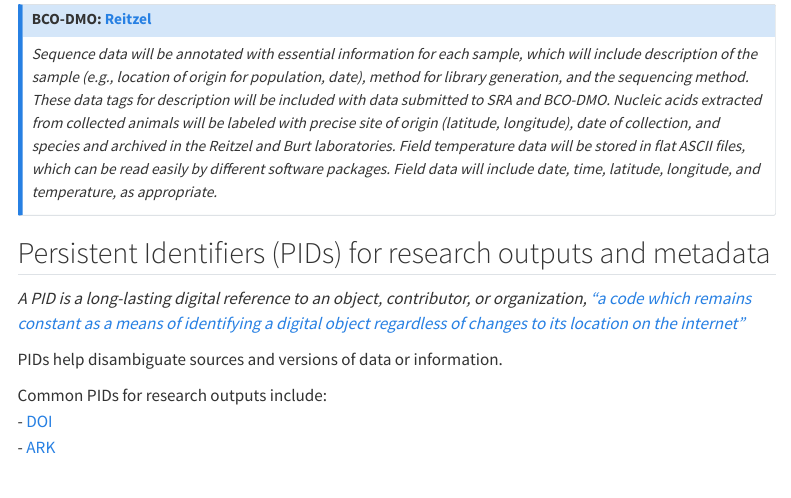
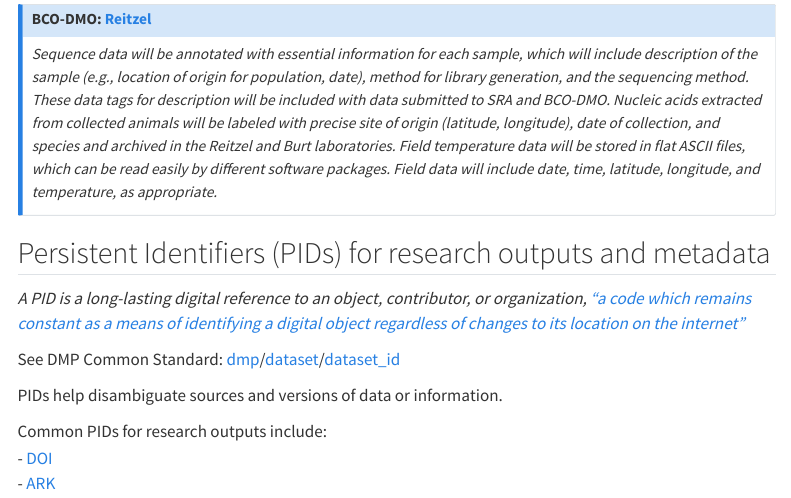
Before and after one commit to ESIPFed/esipDMP, a Quarto document (sections/outputs.qmd): the page in a window 1100 px wide, from 3160 px down. Rendered offline with R 4.5, knitr and Pandoc in place of Quarto, with nearby package versions; menus at the side of the page are left out.

Commit message:
Update outputs.qmd, add DMP Common Standard term link for PIDS

```diff
--- a/sections/outputs.qmd
+++ b/sections/outputs.qmd
@@ -117,6 +117,8 @@ See DMP Common Standard: [dmp](https://github.com/RDA-DMP-Common/RDA-DMP-Common-
 
 *A PID is a long-lasting digital reference to an object, contributor, or organization, [“a code which remains constant as a means of identifying a digital object regardless of changes to its location on the internet”](https://search.credoreference.com/content/entry/macqdict/persistent_identifier/0?institutionId=499)*
 
+See DMP Common Standard: [dmp](https://github.com/RDA-DMP-Common/RDA-DMP-Common-Standard#dmp_table)/[dataset](https://github.com/RDA-DMP-Common/RDA-DMP-Common-Standard#dataset_table)/[dataset_id](https://github.com/RDA-DMP-Common/RDA-DMP-Common-Standard#dataset_id_table)
+
 PIDs help disambiguate sources and versions of data or information.
 
 Common PIDs for research outputs include:
```
